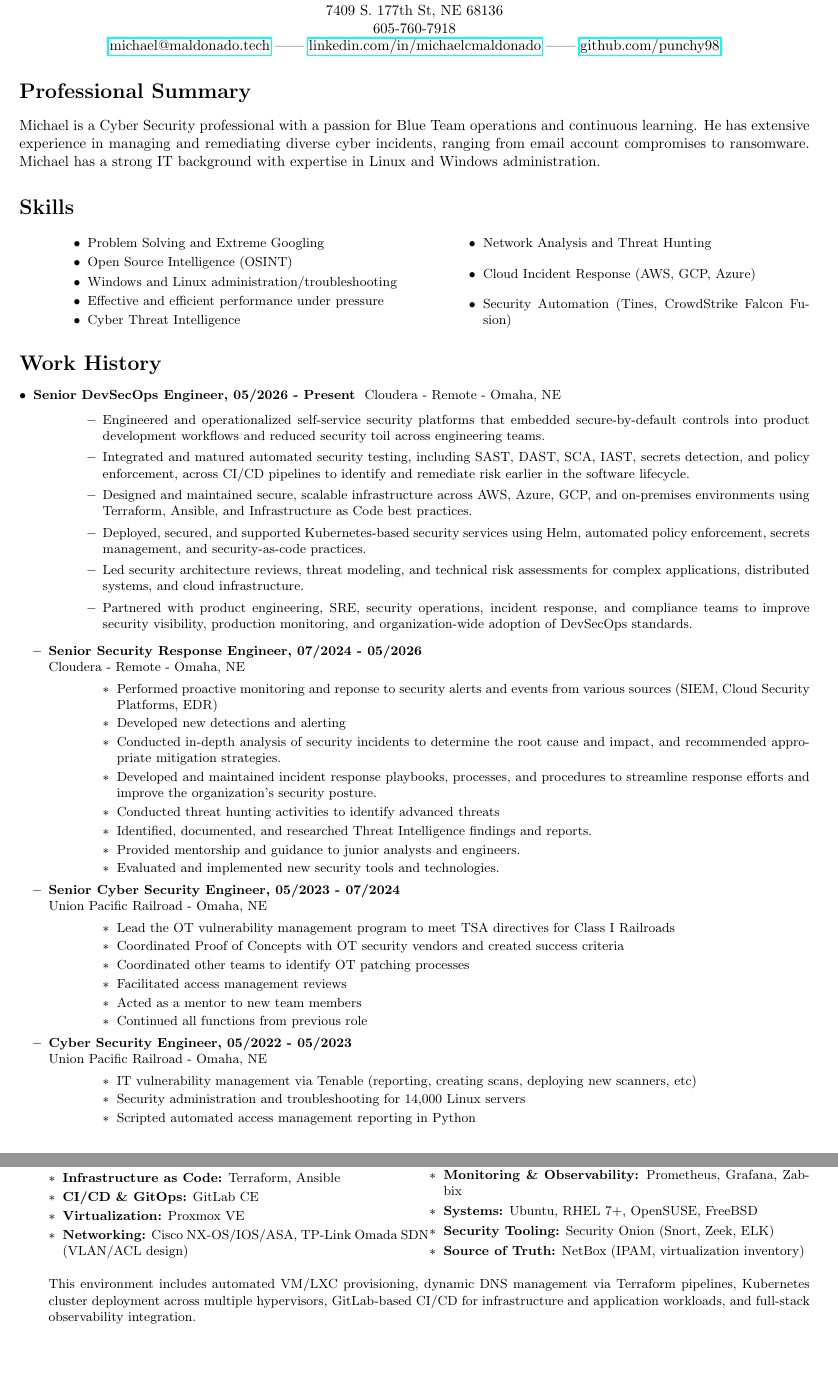
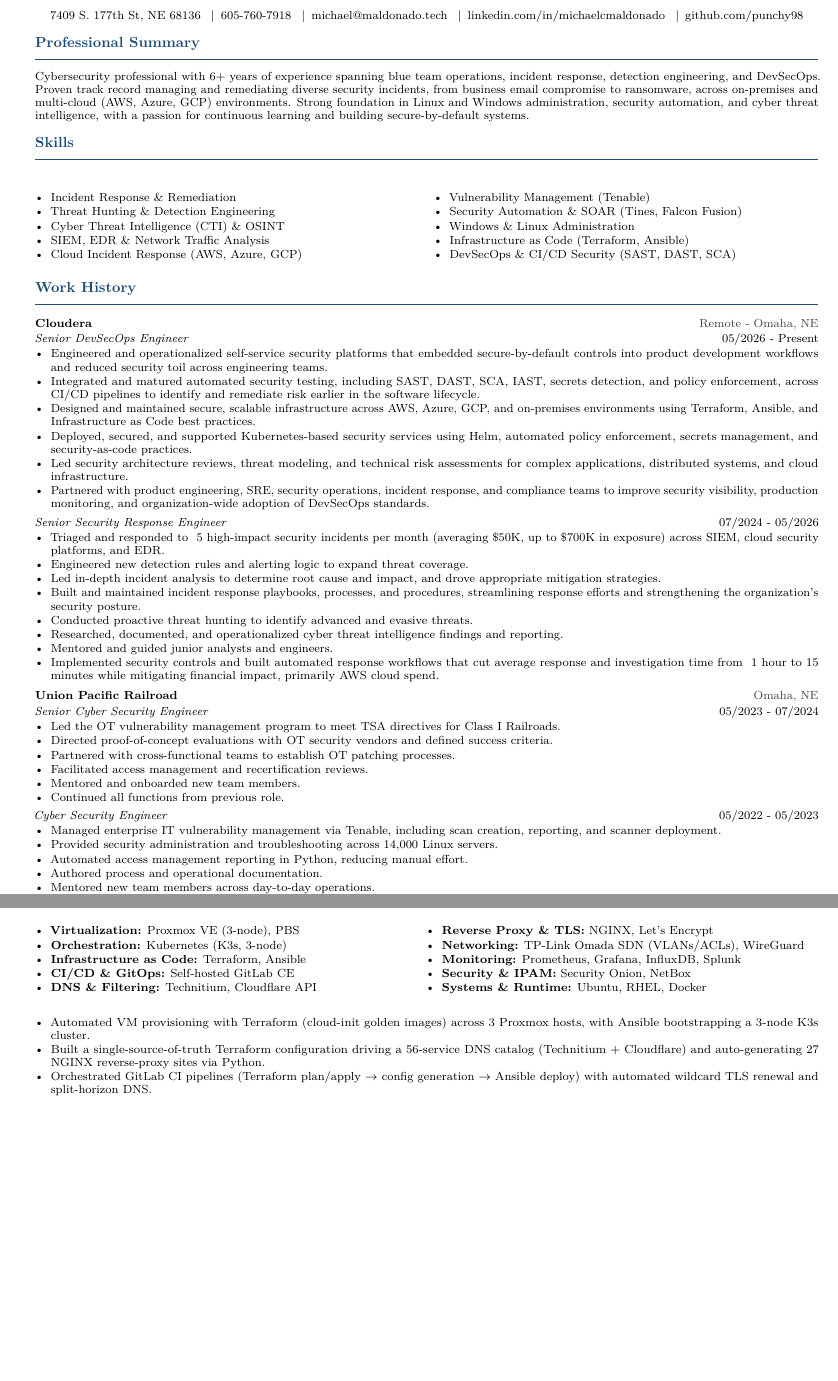
Before and after one commit to punchy98/resume, a LaTeX CV (resume.tex): two parts of pages 1 and 3 of 3 before the commit and two parts of pages 1 and 2 of 2 after it, joined at a grey line, cut so that both start at the same text, the shorter picture padded with empty space. Compiled offline with pdfLaTeX.

Commit message:
resume.tex

```diff
--- a/resume.tex
+++ b/resume.tex
@@ -16,42 +65,80 @@
 \begin{center}
-    \textbf{\LARGE Michael Maldonado} \\
-    7409 S. 177th St, NE 68136 \\
-    605-760-7918 \\
-    \href{mailto:michael@maldonado.tech}{michael@maldonado.tech} ||
-    \href{https://linkedin.com/in/michaelcmaldonado}{linkedin.com/in/michaelcmaldonado} ||
+  {\LARGE\bfseries\color{accent} Michael Maldonado}\\[0.35em]
+  {\small
+    7409 S. 177th St, NE 68136 \contactSep
+    605-760-7918 \contactSep
+    \href{mailto:michael@maldonado.tech}{michael@maldonado.tech} \contactSep
+    \href{https://linkedin.com/in/michaelcmaldonado}{linkedin.com/in/michaelcmaldonado} \contactSep
     \href{https://github.com/punchy98}{github.com/punchy98}
+  }
 \end{center}
 
 \section*{Professional Summary}
-Michael is a Cyber Security professional with a passion for Blue Team operations and continuous learning. He has extensive experience in managing and remediating diverse cyber incidents, ranging from email account compromises to ransomware. Michael has a strong IT background with expertise in Linux and Windows administration.
+\small
+Cybersecurity professional with 6+ years of experience spanning blue team operations, incident response, detection engineering, and DevSecOps. Proven track record managing and remediating diverse security incidents, from business email compromise to ransomware, across on-premises and multi-cloud (AWS, Azure, GCP) environments. Strong foundation in Linux and Windows administration, security automation, and cyber threat intelligence, with a passion for continuous learning and building secure-by-default systems.
+
 \section*{Skills}
 \small
+\begin{multicols}{2}
+\begin{itemize}[leftmargin=1.25em]
+  \item Incident Response \& Remediation
+  \item Threat Hunting \& Detection Engineering
+  \item Cyber Threat Intelligence (CTI) \& OSINT
+  \item SIEM, EDR \& Network Traffic Analysis
+  \item Cloud Incident Response (AWS, Azure, GCP)
+  \item Vulnerability Management (Tenable)
+  \item Security Automation \& SOAR (Tines, Falcon Fusion)
+  \item Windows \& Linux Administration
+  \item Infrastructure as Code (Terraform, Ansible)
+  \item DevSecOps \& CI/CD Security (SAST, DAST, SCA)
+\end{itemize}
+\end{multicols}
+
+\section*{Work History}
+\begin{itemize}[leftmargin=0pt, label={}, itemsep=0.35em]
+
+  \item
+  \resumeCompany{Cloudera}{Remote - Omaha, NE}
+  \resumePosition{Senior DevSecOps Engineer}{05/2026 - Present}
   \begin{itemize}
-    \begin{multicols}{2}
-    \small
-    \leftskip=4em
-    \item Problem Solving and Extreme Googling
-    \item Open Source Intelligence (OSINT)
-    \item Windows and Linux administration/troubleshooting
-    \item Effective and efficient performance under pressure
-    \item Cyber Threat Intelligence
-    \item Network Analysis and Threat Hunting
-    \item Cloud Incident Response (AWS, GCP, Azure)
-    \item Security Automation (Tines, CrowdStrike Falcon Fusion)
-    \end{multicols}
+    \resumeItem{Engineered and operationalized self-service security platforms that embedded secure-by-default controls into product development workflows and reduced security toil across engineering teams.}
+    \resumeItem{Integrated and matured automated security testing, including SAST, DAST, SCA, IAST, secrets detection, and policy enforcement, across CI/CD pipelines to identify and remediate risk earlier in the software lifecycle.}
+    \resumeItem{Designed and maintained secure, scalable infrastructure across AWS, Azure, GCP, and on-premises environments using Terraform, Ansible, and Infrastructure as Code best practices.}
+    \resumeItem{Deployed, secured, and supported Kubernetes-based security services using Helm, automated policy enforcement, secrets management, and security-as-code practices.}
+    \resumeItem{Led security architecture reviews, threat modeling, and technical risk assessments for complex applications, distributed systems, and cloud infrastructure.}
+    \resumeItem{Partnered with product engineering, SRE, security operations, incident response, and compliance teams to improve security visibility, production monitoring, and organization-wide adoption of DevSecOps standards.}
+  \end{itemize}
+  \vspace{0.25em}
+  \resumePosition{Senior Security Response Engineer}{07/2024 - 05/2026}
+  \begin{itemize}
+    \resumeItem{Triaged and responded to ~5 high-impact security incidents per month (averaging \$50K, up to \$700K in exposure) across SIEM, cloud security platforms, and EDR.}
+    \resumeItem{Engineered new detection rules and alerting logic to expand threat coverage.}
+    \resumeItem{Led in-depth incident analysis to determine root cause and impact, and drove appropriate mitigation strategies.}
+    \resumeItem{Built and maintained incident response playbooks, processes, and procedures, streamlining response efforts and strengthening the organization's security posture.}
+    \resumeItem{Conducted proactive threat hunting to identify advanced and evasive threats.}
+    \resumeItem{Researched, documented, and operationalized cyber threat intelligence findings and reporting.}
+    \resumeItem{Mentored and guided junior analysts and engineers.}
+    \resumeItem{Implemented security controls and built automated response workflows that cut average response and investigation time from ~1 hour to 15 minutes while mitigating financial impact, primarily AWS cloud spend.}
   \end{itemize}
 
-\section*{Work History}
+  \item
+  \resumeCompany{Union Pacific Railroad}{Omaha, NE}
+  \resumePosition{Senior Cyber Security Engineer}{05/2023 - 07/2024}
   \begin{itemize}
-    \item\textbf{Senior DevSecOps Engineer, 05/2026 - Present} \
-    Cloudera - Remote - Omaha, NE
+    \resumeItem{Led the OT vulnerability management program to meet TSA directives for Class I Railroads.}
+    \resumeItem{Directed proof-of-concept evaluations with OT security vendors and defined success criteria.}
+    \resumeItem{Partnered with cross-functional teams to establish OT patching processes.}
+    \resumeItem{Facilitated access management and recertification reviews.}
+    \resumeItem{Mentored and onboarded new team members.}
+    \resumeItem{Continued all functions from previous role.}
+  \end{itemize}
+  \vspace{0.25em}
+  \resumePosition{Cyber Security Engineer}{05/2022 - 05/2023}
   \begin{itemize}
-        \small
-        \leftskip=4em
-        \item Engineered and operationalized self-service security platforms that embedded secure-by-default controls into product development workflows and reduced security toil across engineering teams.
-        \item Integrated and matured automated security testing, including SAST, DAST, SCA, IAST, secrets detection, and policy enforcement, across CI/CD pipelines to identify and remediate risk earlier in the software lifecycle.
-        \item Designed and maintained secure, scalable infrastructure across AWS, Azure, GCP, and on-premises environments using Terraform, Ansible, and Infrastructure as Code best practices.
-        \item Deployed, secured, and supported Kubernetes-based security services using Helm, automated policy enforcement, secrets management, and security-as-code practices.
-        \item Led security architecture reviews, threat modeling, and technical risk assessments for complex applications, distributed systems, and cloud infrastructure.
-        \item Partnered with product engineering, SRE, security operations, incident response, and compliance teams to improve security visibility, production monitoring, and organization-wide adoption of DevSecOps standards.
+    \resumeItem{Managed enterprise IT vulnerability management via Tenable, including scan creation, reporting, and scanner deployment.}
+    \resumeItem{Provided security administration and troubleshooting across 14,000 Linux servers.}
+    \resumeItem{Automated access management reporting in Python, reducing manual effort.}
+    \resumeItem{Authored process and operational documentation.}
+    \resumeItem{Mentored new team members across day-to-day operations.}
+    \resumeItem{Led the team's script migration from Perl 5 to Python 3.9.}
   \end{itemize}
@@ -58,3 +149 @@
   \begin{itemize}
-    \item\textbf{Senior Security Response Engineer, 07/2024 - 05/2026} \\
-    Cloudera - Remote - Omaha, NE
@@ -61,23 +158,11 @@
+  \end{itemize}
+  \vspace{0.25em}
+  \resumePosition{Rapid Resolution Technician}{07/2020 - 10/2020}
   \begin{itemize}
-        \small
-        \leftskip=4em
-        \item Performed proactive monitoring and reponse to security alerts and events from various sources (SIEM, Cloud Security Platforms, EDR)
-        \item Developed new detections and alerting
-        \item Conducted in-depth analysis of security incidents to determine the root cause and impact, and recommended appropriate mitigation strategies.
-        \item Developed and maintained incident response playbooks, processes, and procedures to streamline response efforts and improve the organization's security posture.
-        \item Conducted threat hunting activities to identify advanced threats
-        \item Identified, documented, and researched Threat Intelligence findings and reports.
-        \item Provided mentorship and guidance to junior analysts and engineers.
-        \item Evaluated and implemented new security tools and technologies.
+    \resumeItem{Served as first line of support for the Tier 1 help desk, triaging and dispatching tickets and calls.}
   \end{itemize}
-    \item\textbf{Senior Cyber Security Engineer, 05/2023 - 07/2024} \\
-    Union Pacific Railroad - Omaha, NE
+
+  \item
+  \resumeCompany{First Dakota National Bank}{Sioux Falls, SD}
+  \resumePosition{IT Support Specialist}{04/2020 - 07/2020}
   \begin{itemize}
-        \small
-        \leftskip=4em
-        \item Lead the OT vulnerability management program to meet TSA directives for Class I Railroads
-        \item Coordinated Proof of Concepts with OT security vendors and created success criteria
-        \item Coordinated other teams to identify OT patching processes
-        \item Facilitated access management reviews
-        \item Acted as a mentor to new team members
-        \item Continued all functions from previous role
@@ -84,10 +172,6 @@
   \end{itemize}
-    \item\textbf{Cyber Security Engineer, 05/2022 - 05/2023} \\
-    Union Pacific Railroad - Omaha, NE
+
+  \item
+  \resumeCompany{Fishback Financial Corporation}{Brookings, SD}
+  \resumePosition{Technology Intern}{05/2019 - 04/2020}
   \begin{itemize}
-        \small
-        \leftskip=4em
-        \item IT vulnerability management via Tenable (reporting, creating scans, deploying new scanners, etc)
-        \item Security administration and troubleshooting for 14,000 Linux servers
-        \item Scripted automated access management reporting in Python
-        \item Created process documentation
@@ -99,2 +182,0 @@
-    \begin{itemize}
-        \small
@@ -153 +208,2 @@
+  For 5+ years, designed, built, and maintained a production-style homelab centered on infrastructure-as-code, GitOps automation, and self-hosted services across a multi-hypervisor Proxmox environment, emphasizing automation, observability, network segmentation, and reduced dependency on third-party SaaS.
   \begin{itemize}
@@ -163,17 +211,24 @@
-        \item \textbf{Infrastructure as Code:} Terraform, Ansible
-        \item \textbf{CI/CD \& GitOps:} GitLab CE
-        \item \textbf{Virtualization:} Proxmox VE
-        \item \textbf{Networking:} Cisco NX-OS/IOS/ASA, TP-Link Omada SDN (VLAN/ACL design)
-        \item \textbf{DNS \& PKI Automation:} BIND9, Pi-hole, Cloudflare API, Caddy, NGINX
-        \item \textbf{Monitoring \& Observability:} Prometheus, Grafana, Zabbix
-        \item \textbf{Systems:} Ubuntu, RHEL 7+, OpenSUSE, FreeBSD
-        \item \textbf{Security Tooling:} Security Onion (Snort, Zeek, ELK)
-        \item \textbf{Source of Truth:} NetBox (IPAM, virtualization inventory)
+      \resumeItem{\textbf{Virtualization:} Proxmox VE (3-node), PBS}
+      \resumeItem{\textbf{Orchestration:} Kubernetes (K3s, 3-node)}
+      \resumeItem{\textbf{Infrastructure as Code:} Terraform, Ansible}
+      \resumeItem{\textbf{CI/CD \& GitOps:} Self-hosted GitLab CE}
+      \resumeItem{\textbf{DNS \& Filtering:} Technitium, Cloudflare API}
+      \resumeItem{\textbf{Reverse Proxy \& TLS:} NGINX, Let's Encrypt}
+      \resumeItem{\textbf{Networking:} TP-Link Omada SDN (VLANs/ACLs), WireGuard}
+      \resumeItem{\textbf{Monitoring:} Prometheus, Grafana, InfluxDB, Splunk}
+      \resumeItem{\textbf{Security \& IPAM:} Security Onion, NetBox}
+      \resumeItem{\textbf{Systems \& Runtime:} Ubuntu, RHEL, Docker}
     \end{multicols}
   \end{itemize}
+  \vspace{0.15em}
+  \begin{itemize}
+    \resumeItem{Automated VM provisioning with Terraform (cloud-init golden images) across 3 Proxmox hosts, with Ansible bootstrapping a 3-node K3s cluster.}
+    \resumeItem{Built a single-source-of-truth Terraform configuration driving a 56-service DNS catalog (Technitium + Cloudflare) and auto-generating 27 NGINX reverse-proxy sites via Python.}
+    \resumeItem{Orchestrated GitLab CI pipelines (Terraform plan/apply $\rightarrow$ config generation $\rightarrow$ Ansible deploy) with automated wildcard TLS renewal and split-horizon DNS.}
+  \end{itemize}
+\end{itemize}
 
-This environment includes automated VM/LXC provisioning, dynamic DNS management via Terraform pipelines, Kubernetes cluster deployment across multiple hypervisors, GitLab-based CI/CD for infrastructure and application workloads, and full-stack observability integration.
-\end{itemize}
 %\item\textbf{Capture the Flags and OSINT Challenges} \\
 %I have completed 10 machines (11 user owns and 10 system owns) and 11 Sherlocks on HackTheBox. I also participate in a
+
 \end{document}
```
Also changed, not shown: resume.tex (153 more changed lines). Lines whose indentation alone changed are shown as unchanged.
